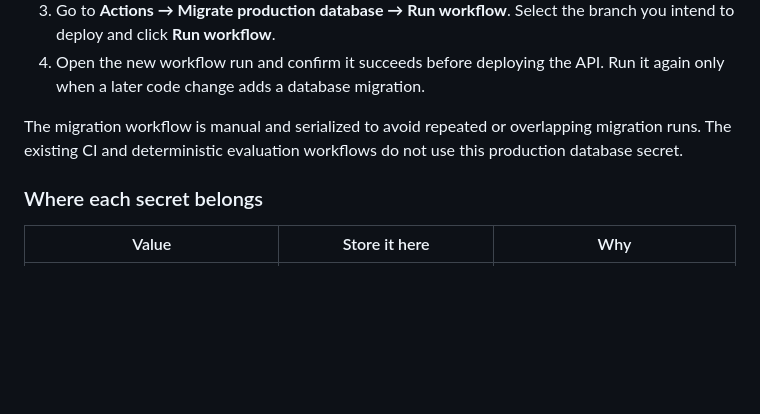
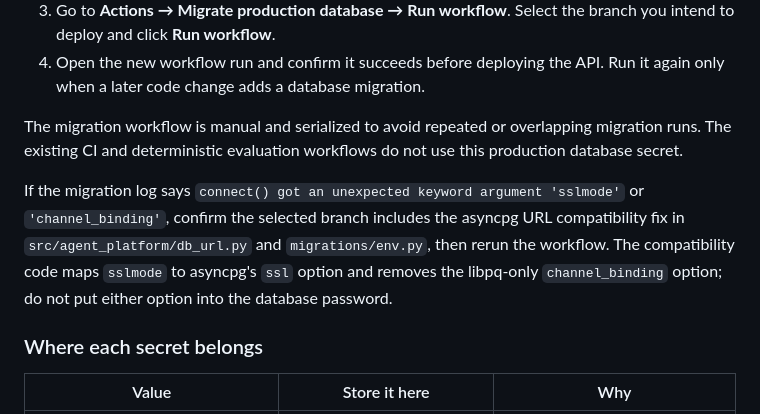
Before and after one commit to ssnegi15/Agentic-Platform, a Markdown page: README.md, the part around the change. Rendered like a GitHub page; blank space fills up the shorter version.

```diff
--- a/README.md
+++ b/README.md
@@ -71,6 +71,8 @@ This runs on a temporary GitHub Actions runner, not your computer or the deploye
 4. Open the new workflow run and confirm it succeeds before deploying the API. Run it again only when a later code change adds a database migration.
 
 The migration workflow is manual and serialized to avoid repeated or overlapping migration runs. The existing CI and deterministic evaluation workflows do not use this production database secret.
+
+If the migration log says `connect() got an unexpected keyword argument 'sslmode'` or `'channel_binding'`, confirm the selected branch includes the asyncpg URL compatibility fix in `src/agent_platform/db_url.py` and `migrations/env.py`, then rerun the workflow. The compatibility code maps `sslmode` to asyncpg's `ssl` option and removes the libpq-only `channel_binding` option; do not put either option into the database password.
 
 ### Where each secret belongs
 
```
